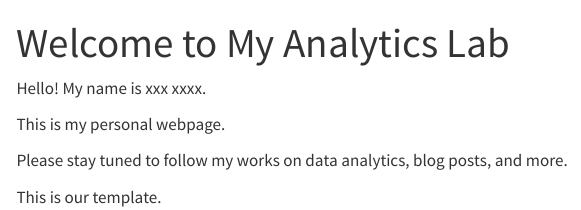
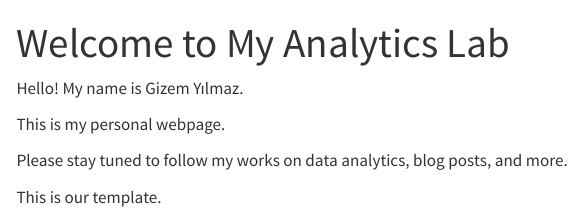
Before and after one commit to emu-hacettepe-analytics/emu430-fall2023-thegizemyilmaz, a Quarto document (index.qmd): the page in a window 1100 px wide, from its top. Rendered offline with R 4.5, knitr and Pandoc in place of Quarto, with nearby package versions; menus at the side of the page are left out.

Commit message:
Seconndddd

```diff
--- a/index.qmd
+++ b/index.qmd
@@ -3,7 +3,7 @@ title: "Welcome to My Analytics Lab"
 sidebar: false
 ---
 
-Hello! My name is xxx xxxx.
+Hello! My name is Gizem Yılmaz.
 
 This is my personal webpage.
 
```
Also changed, not shown: docs/search.json, 3 other files.
